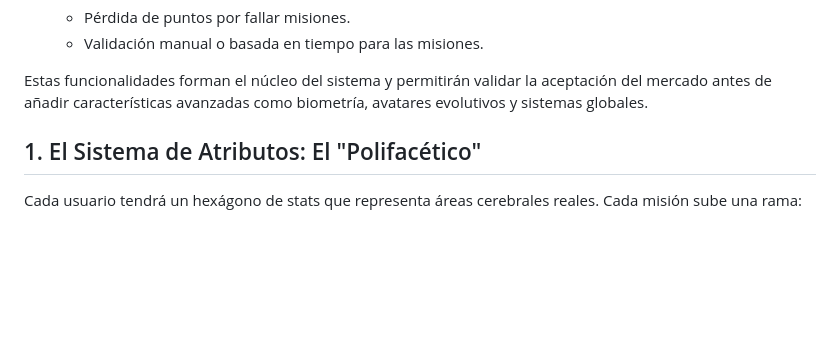
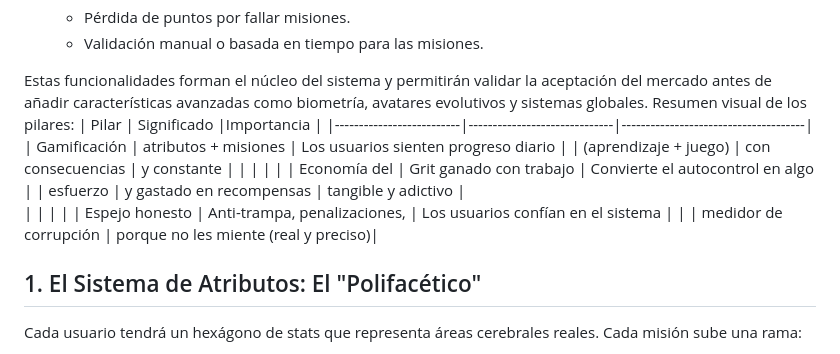
Before and after one commit to naqeebici-dot/UrQuest, a Markdown page: Idea/propuesta.md, the part around the change. GitHub-like rendering; blank space fills up the shorter version.

```diff
--- a/Idea/propuesta.md
+++ b/Idea/propuesta.md
@@ -24,6 +24,16 @@ Para garantizar un lanzamiento rápido y efectivo, el MVP se centrará en las si
    - Validación manual o basada en tiempo para las misiones.
 
 Estas funcionalidades forman el núcleo del sistema y permitirán validar la aceptación del mercado antes de añadir características avanzadas como biometría, avatares evolutivos y sistemas globales.
+Resumen visual de los pilares:
+| Pilar                    | Significado                  |Importancia                           |
+|--------------------------|------------------------------|--------------------------------------|
+| Gamificación             | atributos + misiones         | Los usuarios sienten progreso diario |
+| (aprendizaje + juego)    | con consecuencias            | y constante                          |
+|                          |                              |                                      |
+| Economía del             | Grit ganado con trabajo      | Convierte el autocontrol en algo     |  | esfuerzo                 | y gastado en recompensas     | tangible y adictivo                  |
+|                          |                              |                                      |
+| Espejo honesto           | Anti-trampa, penalizaciones, | Los usuarios confían en el sistema   |
+|                          | medidor de corrupción        | porque no les miente (real y preciso)|
 
 ## 1. El Sistema de Atributos: El "Polifacético"
 Cada usuario tendrá un hexágono de stats que representa áreas cerebrales reales. Cada misión sube una rama:
```
